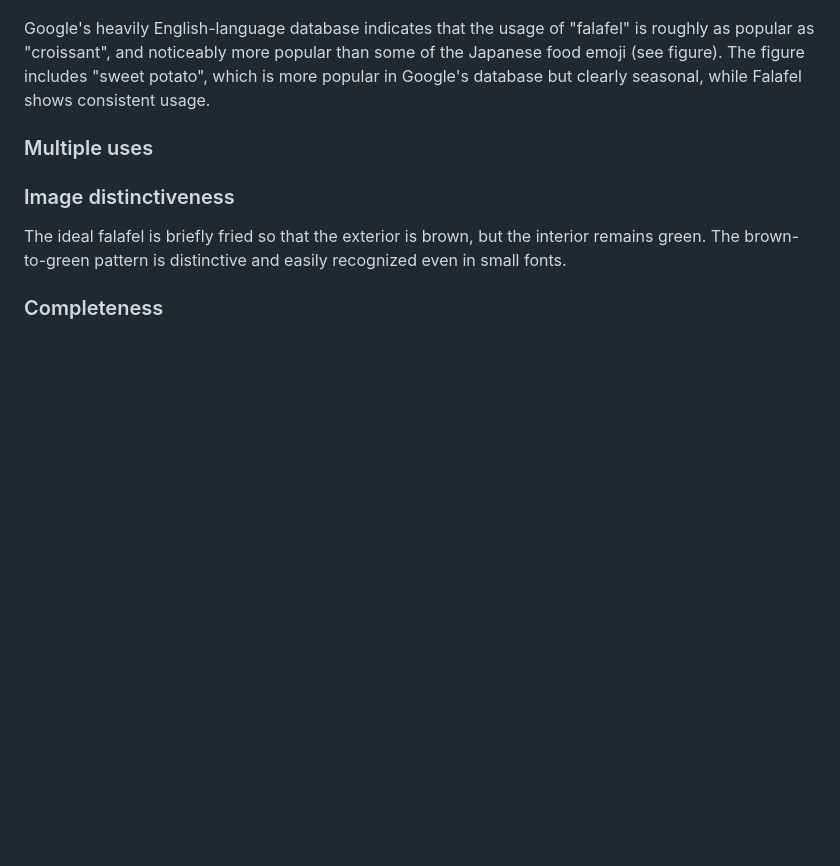
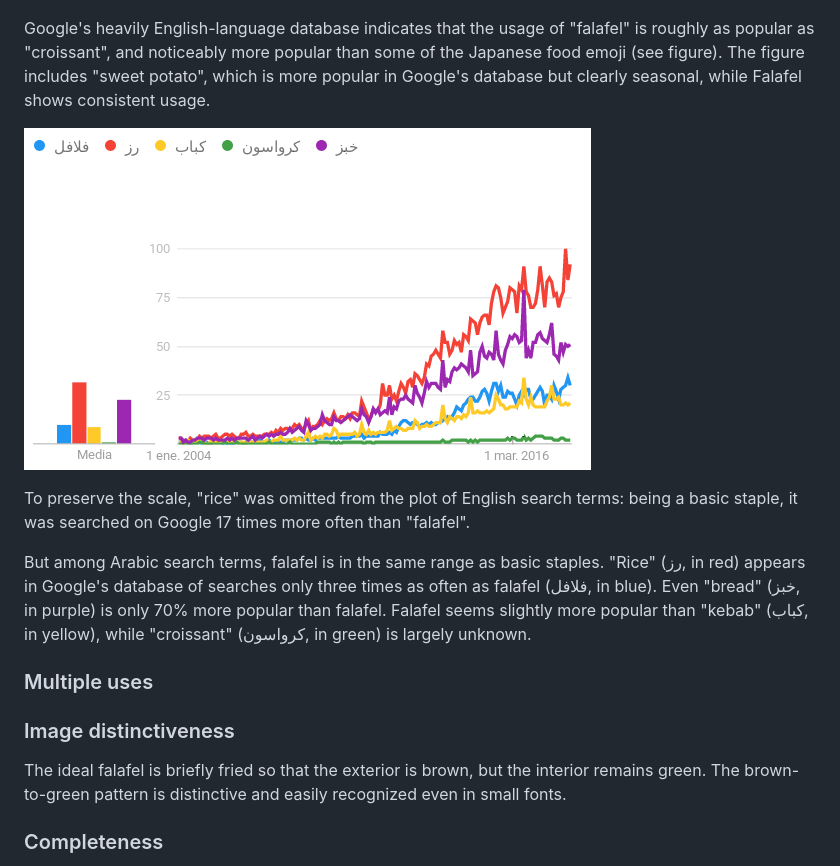
Before and after one commit to b-k/unicode-falafel, a Markdown page: README.md, the part around the change. Rendered like a GitHub page; pictures changed too: atrends.png (added); blank space fills up the shorter version.

Commit message:
Arabic search frequency

```diff
--- a/README.md
+++ b/README.md
@@ -43,6 +43,18 @@ Expected Usage
 
 Google's heavily English-language database indicates that the usage of "falafel" is roughly as popular as "croissant", and noticeably more popular than some of the Japanese food emoji (see figure).
 The figure includes "sweet potato", which is more popular in Google's database but clearly seasonal, while Falafel shows consistent usage.
+
+!["Falafel" competes with basic staples in search popularity](atrends.png)
+
+To preserve the scale, "rice" was omitted from the plot of English search terms:
+being a basic staple, it was searched on Google 17 times more often than "falafel".
+
+But among Arabic search terms, falafel is in the same range as basic staples.  "Rice"
+(رز, in red) appears in Google's database of searches only three times as often as
+falafel (فلافل, in blue).  Even "bread" (خبز, in purple) is only 70% more
+popular than falafel. Falafel seems slightly more popular than "kebab" (كباب,
+in yellow), while "croissant" (كرواسون, in green) is largely unknown.
+
 
 ### Multiple uses
 
```
